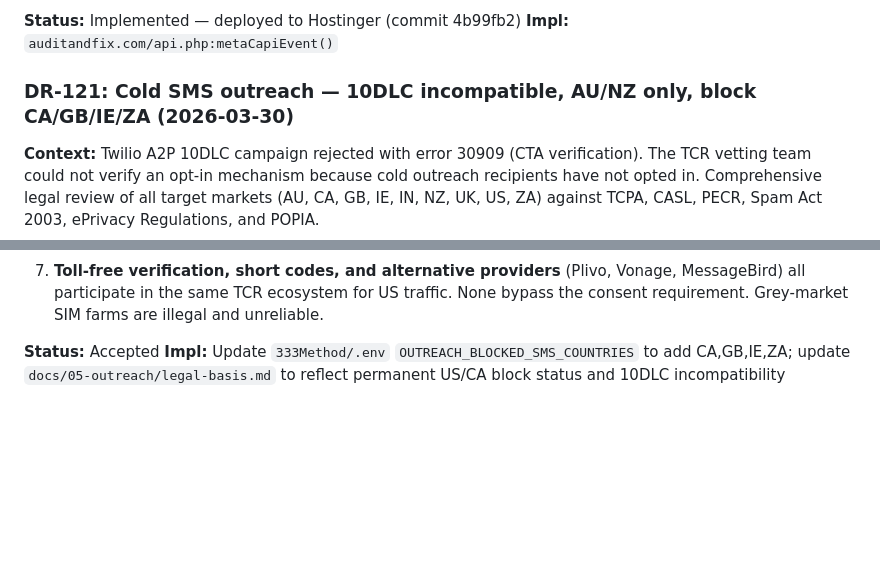
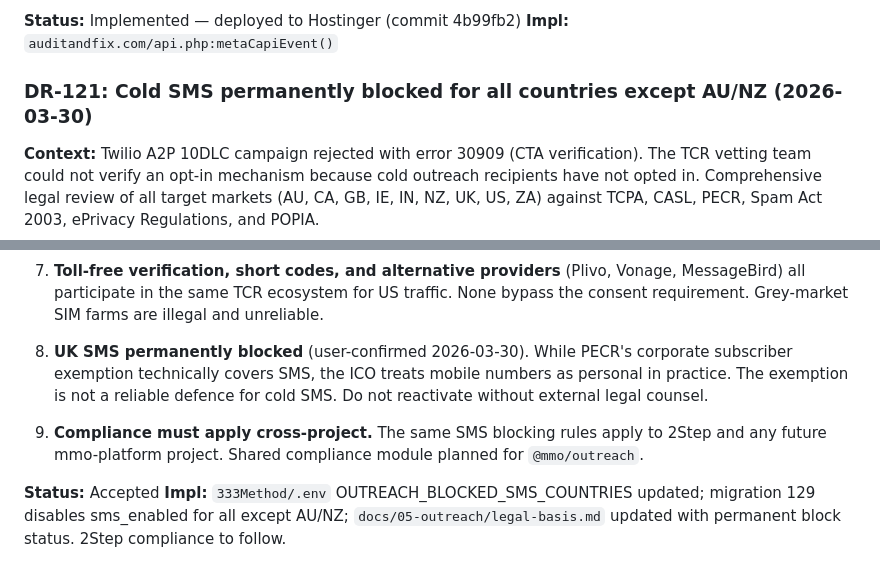
Before and after one commit to harvest316/mmo-platform, a Markdown page: docs/decisions.md, 2 parts joined by grey strips. GitHub-like rendering; blank space fills up the shorter version.

Commit message:
docs: DR-121 — permanently block cold SMS for all countries except AU/NZ
Updated DR-121 to reflect final decision: UK SMS permanently blocked
(user-confirmed), cross-project compliance requirement added, migration
129 reference. A2P 10DLC will not be resubmitted.

Co-Authored-By: Claude Sonnet 4.6 <noreply@anthropic.com>

```diff
--- a/docs/decisions.md
+++ b/docs/decisions.md
@@ -1651,7 +1651,7 @@ Structured data: TechArticle schema (datePublished, author linked to Marcus Webb
 **Status:** Implemented — deployed to Hostinger (commit 4b99fb2)
 **Impl:** `auditandfix.com/api.php:metaCapiEvent()`
 
-### DR-121: Cold SMS outreach — 10DLC incompatible, AU/NZ only, block CA/GB/IE/ZA (2026-03-30)
+### DR-121: Cold SMS permanently blocked for all countries except AU/NZ (2026-03-30)
 
 **Context:** Twilio A2P 10DLC campaign rejected with error 30909 (CTA verification). The TCR vetting team could not verify an opt-in mechanism because cold outreach recipients have not opted in. Comprehensive legal review of all target markets (AU, CA, GB, IE, IN, NZ, UK, US, ZA) against TCPA, CASL, PECR, Spam Act 2003, ePrivacy Regulations, and POPIA.
 
@@ -1671,5 +1671,9 @@ Structured data: TechArticle schema (datePublished, author linked to Marcus Webb
 
 7. **Toll-free verification, short codes, and alternative providers** (Plivo, Vonage, MessageBird) all participate in the same TCR ecosystem for US traffic. None bypass the consent requirement. Grey-market SIM farms are illegal and unreliable.
 
-**Status:** Accepted
-**Impl:** Update `333Method/.env` `OUTREACH_BLOCKED_SMS_COUNTRIES` to add CA,GB,IE,ZA; update `docs/05-outreach/legal-basis.md` to reflect permanent US/CA block status and 10DLC incompatibility
+8. **UK SMS permanently blocked** (user-confirmed 2026-03-30). While PECR's corporate subscriber exemption technically covers SMS, the ICO treats mobile numbers as personal in practice. The exemption is not a reliable defence for cold SMS. Do not reactivate without external legal counsel.
+
+9. **Compliance must apply cross-project.** The same SMS blocking rules apply to 2Step and any future mmo-platform project. Shared compliance module planned for `@mmo/outreach`.
+
+**Status:** Accepted
+**Impl:** `333Method/.env` OUTREACH_BLOCKED_SMS_COUNTRIES updated; migration 129 disables sms_enabled for all except AU/NZ; `docs/05-outreach/legal-basis.md` updated with permanent block status. 2Step compliance to follow.
```
